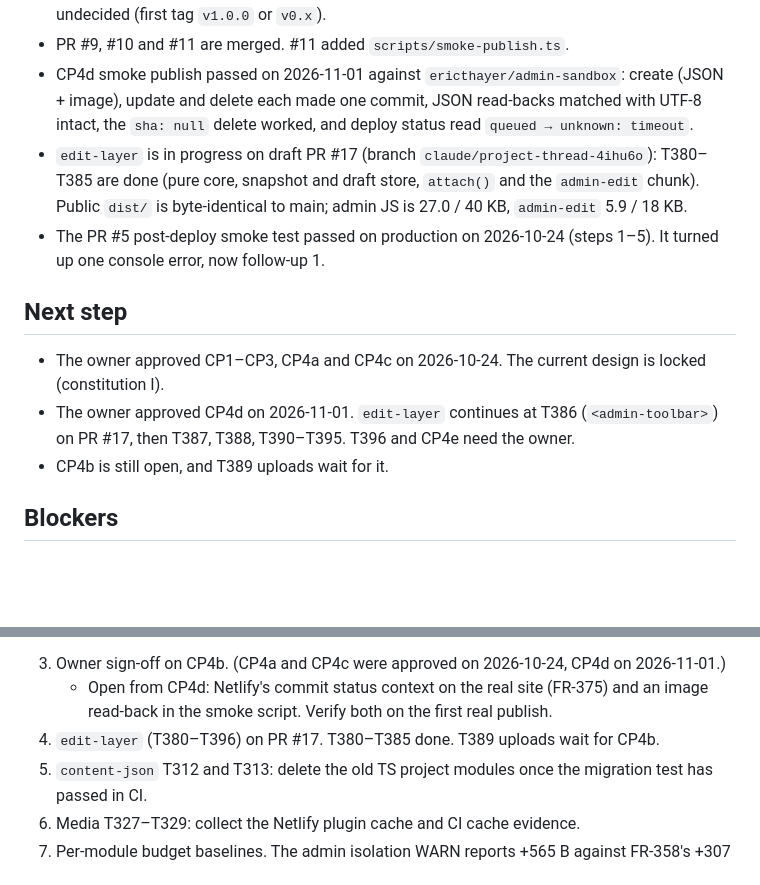
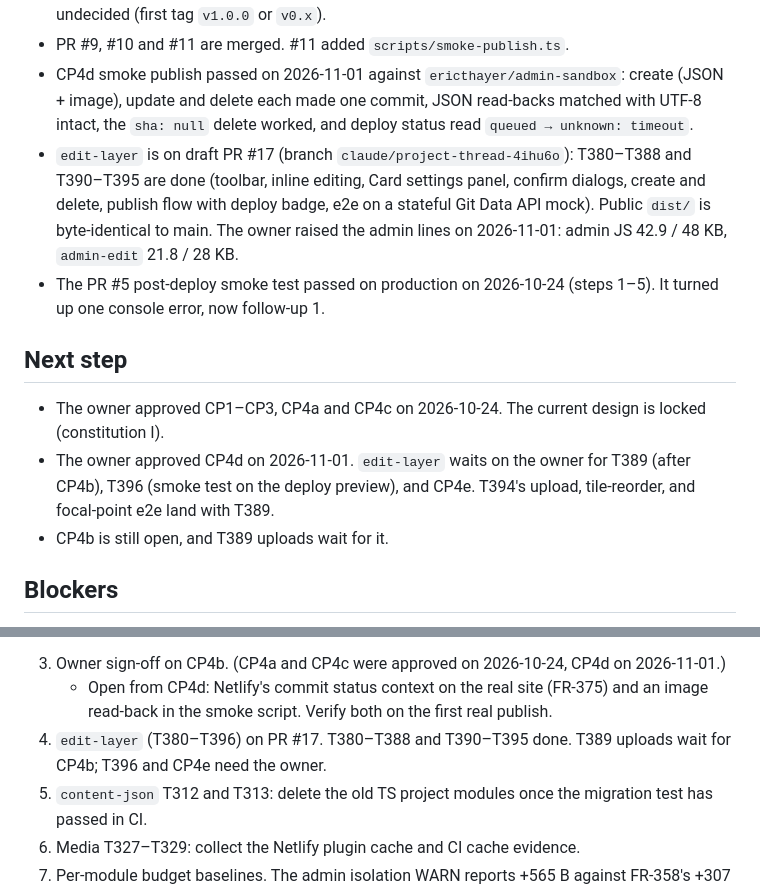
Before and after one commit to ericthayer/ethayer-design-timeline, a Markdown page: STATUS.md, 2 parts joined by grey strips. Drawn GitHub-style; blank space fills up the shorter version.

Commit message:
docs(004): record budget and isolation evidence (T395)
Public dist is byte-identical to main and no admin or editor path
appears in public JS. Admin JS 42.9 / 48 KB, admin-edit 21.8 / 28 KB
JS and 1.7 / 3.5 KB CSS, admin CSS 2.7 / 5 KB. STATUS.md is current.

Co-Authored-By: Claude Opus 5.5 <noreply@anthropic.com>
Claude-Session: https://claude.ai/code/session_015UDCeYrSfbsKt8WPD8aKpf

```diff
--- a/STATUS.md
+++ b/STATUS.md
@@ -11,13 +11,13 @@ updatedBy: claude
 - PR #8 (release-please and commitlint) was closed unmerged on purpose. Keep using Conventional Commit messages and squash merges. A small tag-on-merge release workflow is undecided (first tag `v1.0.0` or `v0.x`).
 - PR #9, #10 and #11 are merged. #11 added `scripts/smoke-publish.ts`.
 - CP4d smoke publish passed on 2026-11-01 against `ericthayer/admin-sandbox`: create (JSON + image), update and delete each made one commit, JSON read-backs matched with UTF-8 intact, the `sha: null` delete worked, and deploy status read `queued → unknown: timeout`.
-- `edit-layer` is in progress on draft PR #17 (branch `claude/project-thread-4ihu6o`): T380–T385 are done (pure core, snapshot and draft store, `attach()` and the `admin-edit` chunk). Public `dist/` is byte-identical to main; admin JS is 27.0 / 40 KB, `admin-edit` 5.9 / 18 KB.
+- `edit-layer` is on draft PR #17 (branch `claude/project-thread-4ihu6o`): T380–T388 and T390–T395 are done (toolbar, inline editing, Card settings panel, confirm dialogs, create and delete, publish flow with deploy badge, e2e on a stateful Git Data API mock). Public `dist/` is byte-identical to main. The owner raised the admin lines on 2026-11-01: admin JS 42.9 / 48 KB, `admin-edit` 21.8 / 28 KB.
 - The PR #5 post-deploy smoke test passed on production on 2026-10-24 (steps 1–5). It turned up one console error, now follow-up 1.
 
 ## Next step
 
 - The owner approved CP1–CP3, CP4a and CP4c on 2026-10-24. The current design is locked (constitution I).
-- The owner approved CP4d on 2026-11-01. `edit-layer` continues at T386 (`<admin-toolbar>`) on PR #17, then T387, T388, T390–T395. T396 and CP4e need the owner.
+- The owner approved CP4d on 2026-11-01. `edit-layer` waits on the owner for T389 (after CP4b), T396 (smoke test on the deploy preview), and CP4e. T394's upload, tile-reorder, and focal-point e2e land with T389.
 - CP4b is still open, and T389 uploads wait for it.
 
 ## Blockers
@@ -69,7 +69,7 @@ Done 2026-10-24: the PR #5 smoke test on production. (1) `/work/dmns` has its ow
 
 3. Owner sign-off on CP4b. (CP4a and CP4c were approved on 2026-10-24, CP4d on 2026-11-01.)
    - Open from CP4d: Netlify's commit status context on the real site (FR-375) and an image read-back in the smoke script. Verify both on the first real publish.
-4. `edit-layer` (T380–T396) on PR #17. T380–T385 done. T389 uploads wait for CP4b.
+4. `edit-layer` (T380–T396) on PR #17. T380–T388 and T390–T395 done. T389 uploads wait for CP4b; T396 and CP4e need the owner.
 5. `content-json` T312 and T313: delete the old TS project modules once the migration test has passed in CI.
 6. Media T327–T329: collect the Netlify plugin cache and CI cache evidence.
 7. Per-module budget baselines. The admin isolation WARN reports +565 B against FR-358's +307 B.
```
Also changed, not shown: specs/004-admin-editing/tasks-edit-layer.md (+1 -1 lines).
